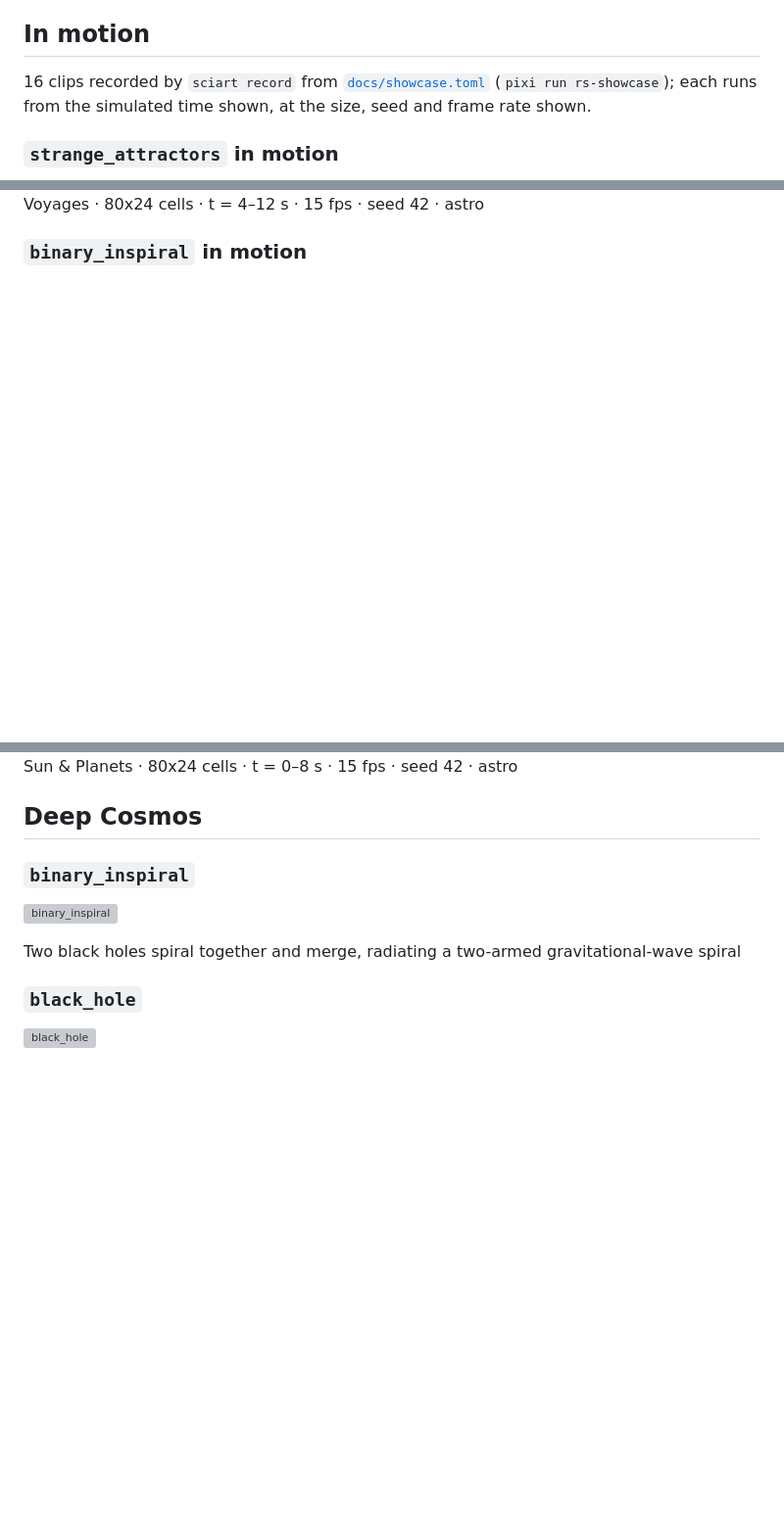
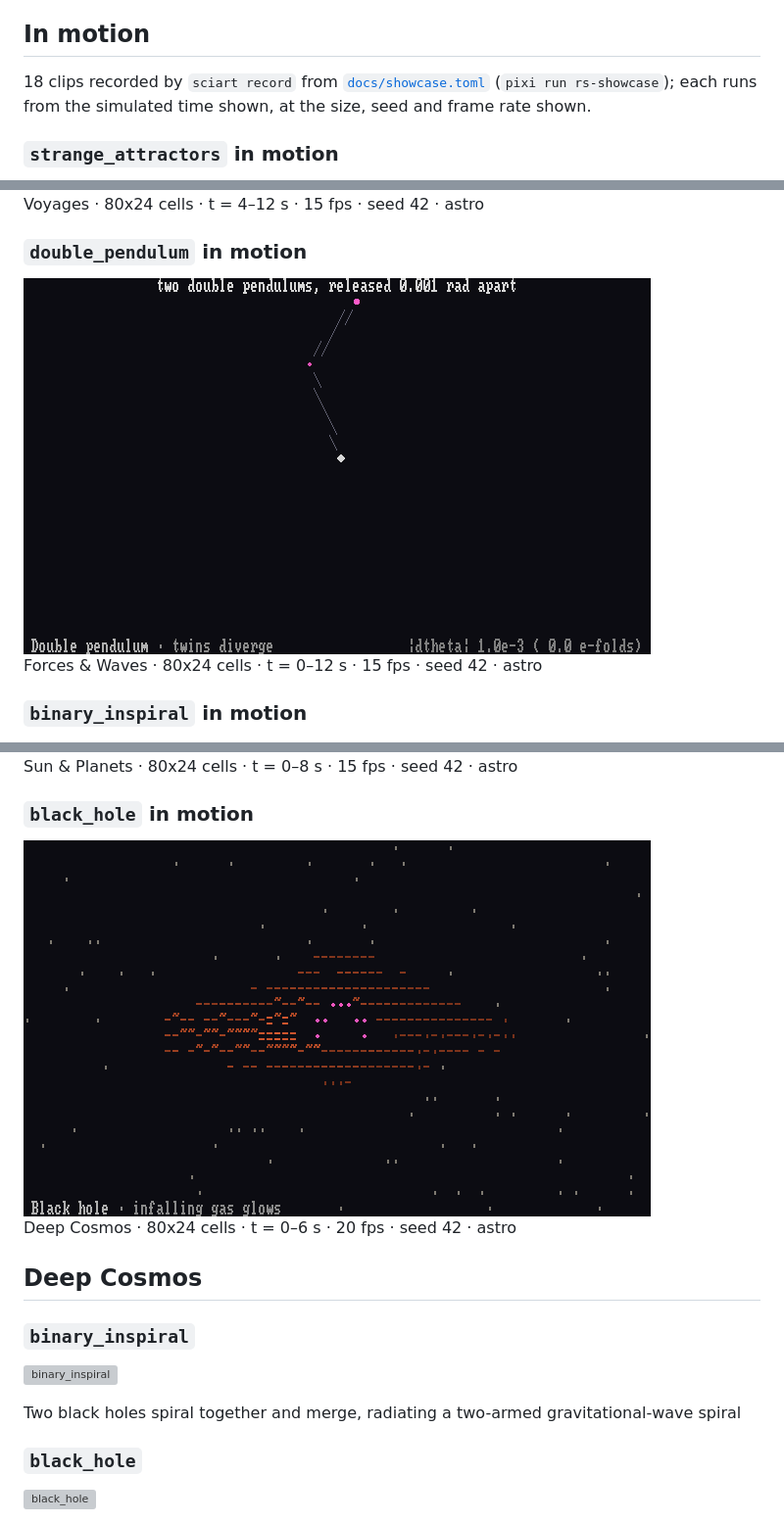
Before and after one commit to nilesh-patil/sciart, a Markdown page: docs/GALLERY.md, 3 parts joined by grey strips. Shown at 98% size. GitHub-like rendering; pictures changed too: docs/media/black_hole.gif (added), docs/media/double_pendulum.gif (added); blank space fills up the shorter version; grey boxes are pictures that could not be loaded.

Commit message:
docs(showcase): double_pendulum and black_hole clips; grid of twelve [WEB-R1, WEB-R2]

```diff
--- a/docs/GALLERY.md
+++ b/docs/GALLERY.md
@@ -4,7 +4,7 @@ Every one of the 85 registered scenes, one current frame each: astro theme at 16
 
 ## In motion
 
-16 clips recorded by `sciart record` from [`docs/showcase.toml`](showcase.toml) (`pixi run rs-showcase`); each runs from the simulated time shown, at the size, seed and frame rate shown.
+18 clips recorded by `sciart record` from [`docs/showcase.toml`](showcase.toml) (`pixi run rs-showcase`); each runs from the simulated time shown, at the size, seed and frame rate shown.
 
 ### `strange_attractors` in motion
 
@@ -72,6 +72,12 @@ Earth & Sky · 80x24 cells · t = 5–10 s · 12 fps · seed 42 · astro
 
 Voyages · 80x24 cells · t = 4–12 s · 15 fps · seed 42 · astro
 
+### `double_pendulum` in motion
+
+<img src="media/double_pendulum.gif" alt="Double pendulum: twin pendulums released a thousandth of a radian apart trace dotted trails that drift apart into chaos">
+
+Forces & Waves · 80x24 cells · t = 0–12 s · 15 fps · seed 42 · astro
+
 ### `binary_inspiral` in motion
 
 <img src="media/binary_inspiral.gif" alt="Binary inspiral: two black holes circle closer, radiating a two-armed gravitational-wave spiral in stipple">
@@ -101,6 +107,12 @@ Molecules of Life · 80x24 cells · t = 6–14 s · 12 fps · seed 42 · astro
 <img src="media/comet_tails.gif" alt="Comet tails: a comet rounds the Sun with a curved dust tail and a straight blue ion tail pushed away from it">
 
 Sun & Planets · 80x24 cells · t = 0–8 s · 15 fps · seed 42 · astro
+
+### `black_hole` in motion
+
+<img src="media/black_hole.gif" alt="Black hole: an accretion disk of infalling gas turns around the dark hole, its photon ring drawn as bright dots">
+
+Deep Cosmos · 80x24 cells · t = 0–6 s · 20 fps · seed 42 · astro
 
 ## Deep Cosmos
 
```
Also changed, not shown: README.md (+6 -0 lines), 1 other file.
